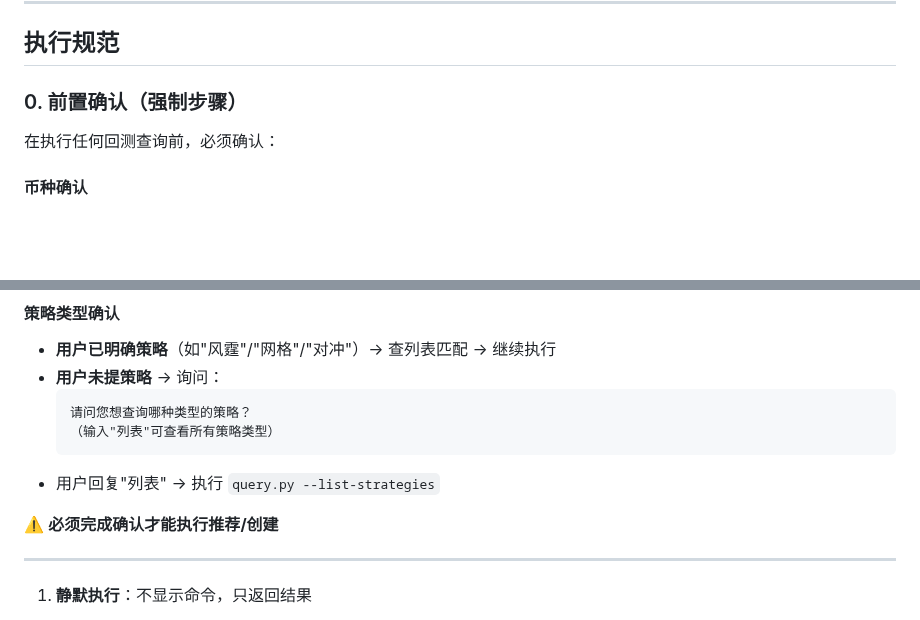
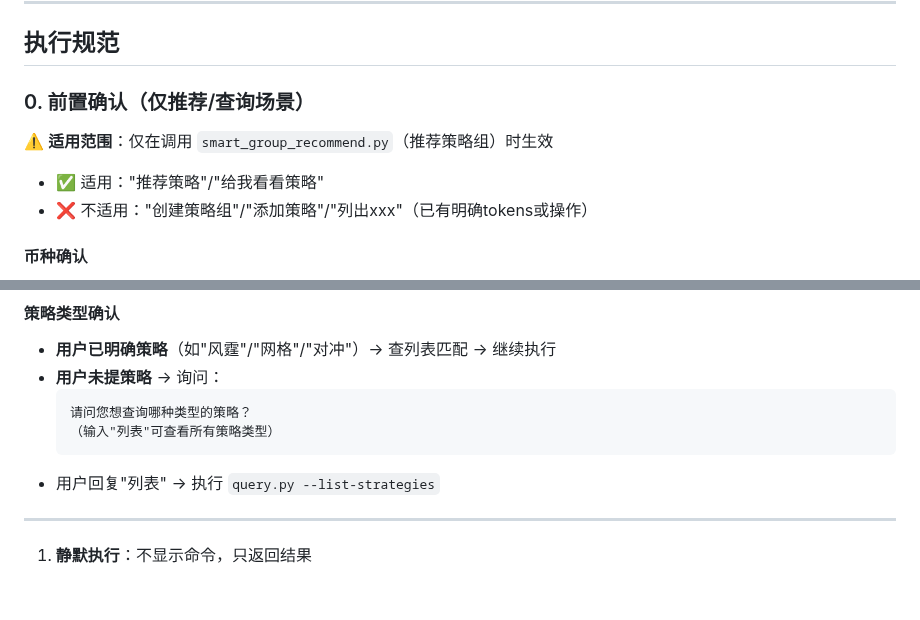
Before and after one commit to FA-alpha/QuantClaw, a Markdown page: skills/backtest-query/SKILL.md, 2 parts joined by grey strips. GitHub-like rendering; blank space fills up the shorter version.

Commit message:
refactor: 限制前置确认仅在推荐/查询场景生效，创建/添加等明确操作不强制确认

````diff
--- a/skills/backtest-query/SKILL.md
+++ b/skills/backtest-query/SKILL.md
@@ -22,9 +22,11 @@
 
 ## 执行规范
 
-### 0. **前置确认**（强制步骤）
+### 0. **前置确认**（仅推荐/查询场景）
 
-在执行任何回测查询前，必须确认：
+⚠️ **适用范围**：仅在调用 `smart_group_recommend.py`（推荐策略组）时生效
+- ✅ 适用："推荐策略"/"给我看看策略"
+- ❌ 不适用："创建策略组"/"添加策略"/"列出xxx"（已有明确tokens或操作）
 
 #### 币种确认
 - **用户已明确币种**（如"BTC"/"狗狗币"）→ 查列表验证 → 继续执行
@@ -43,8 +45,6 @@
   （输入"列表"可查看所有策略类型）
   ```
 - 用户回复"列表" → 执行 `query.py --list-strategies`
-
-⚠️ **必须完成确认才能执行推荐/创建**
 
 ---
 
````
